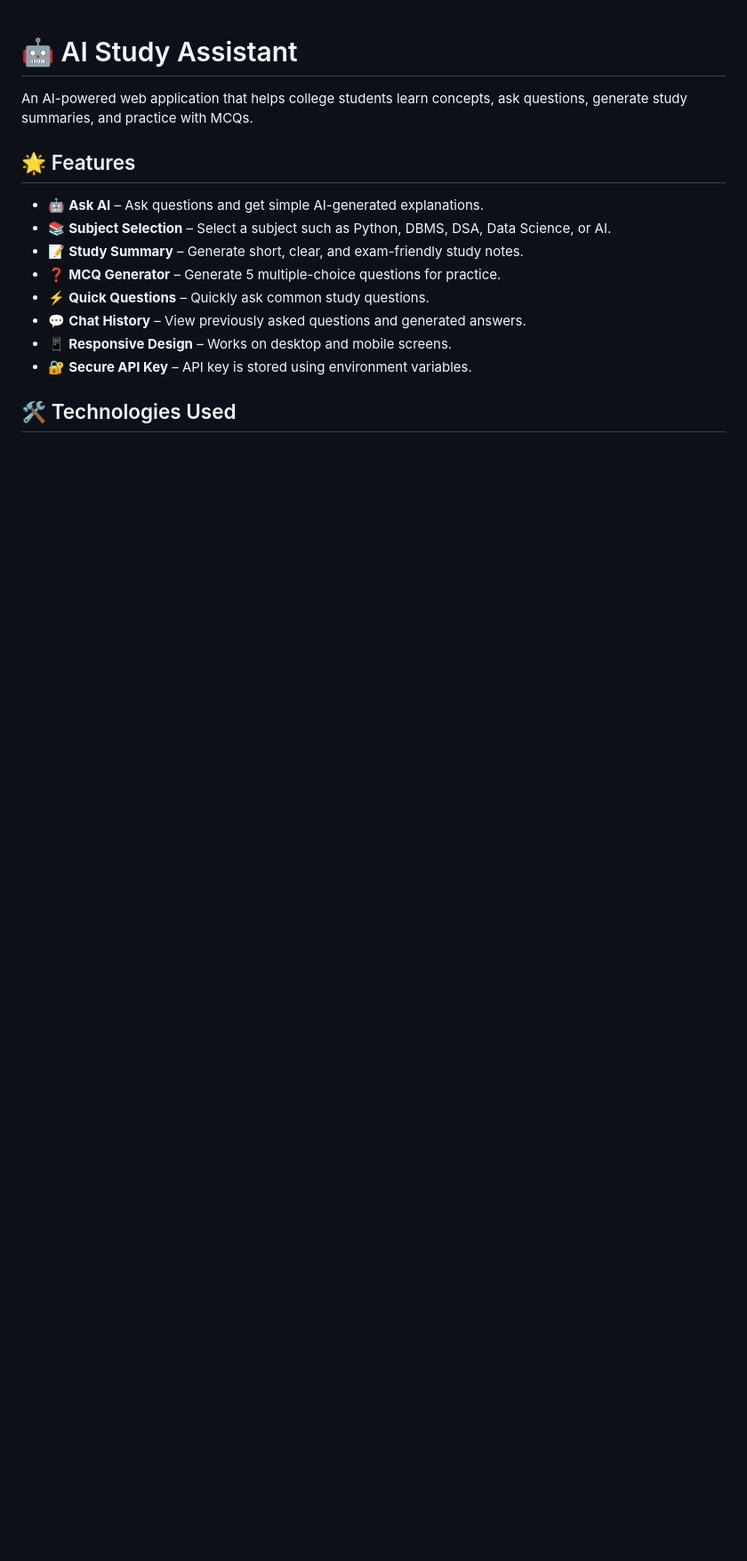
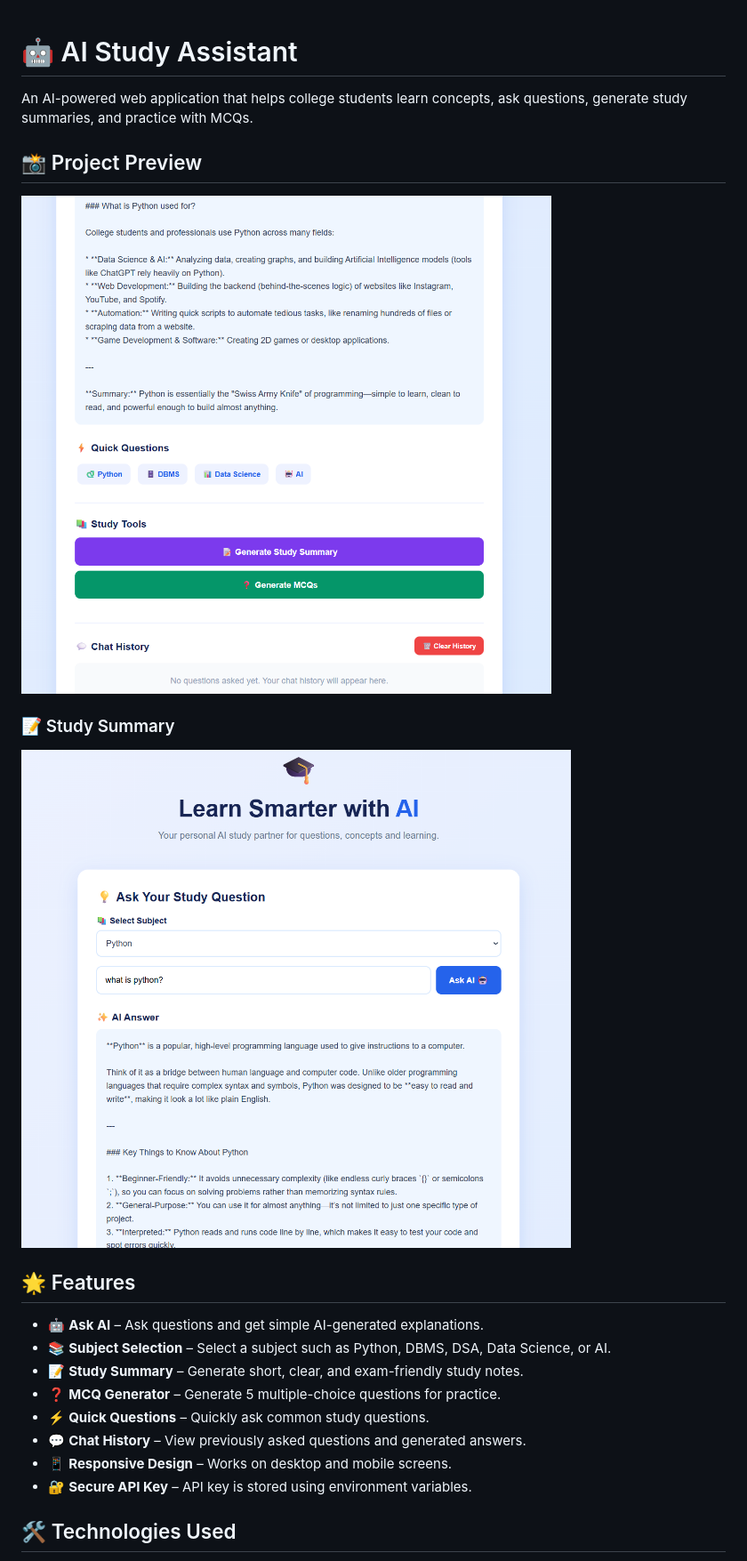
Before and after one commit to Sai-Dalvi/AI_Study_Assistant, a Markdown page: README.md, the part around the change. Shown: that part at 89% size. GitHub-like rendering; pictures changed too: screenshots/ai-study-assistant.png (added), screenshots/study-summary.png (added); blank space fills up the shorter version.

Commit message:
Update README with project screenshots

```diff
--- a/README.md
+++ b/README.md
@@ -1,6 +1,14 @@
 # 🤖 AI Study Assistant
 
 An AI-powered web application that helps college students learn concepts, ask questions, generate study summaries, and practice with MCQs.
+
+## 📸 Project Preview
+
+![AI Study Assistant](screenshots/ai-study-assistant.png)
+
+### 📝 Study Summary
+
+![Study Summary](screenshots/study-summary.png)
 
 ## 🌟 Features
 
```
Also changed, not shown: 1 other file.
